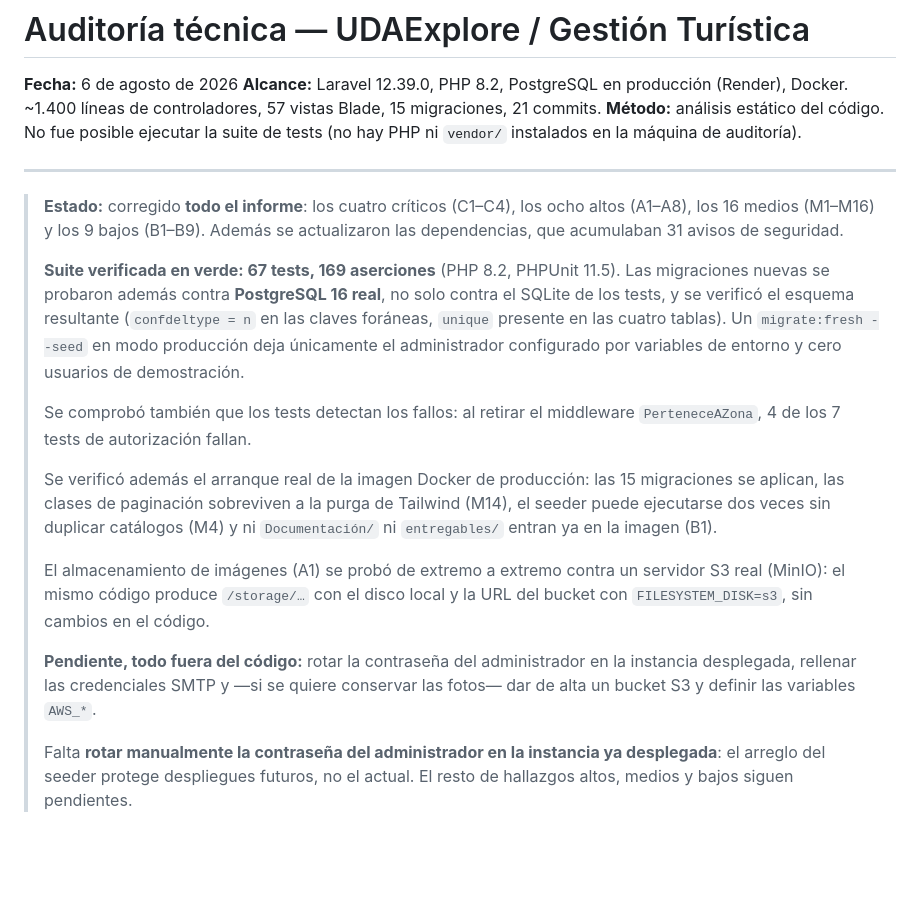
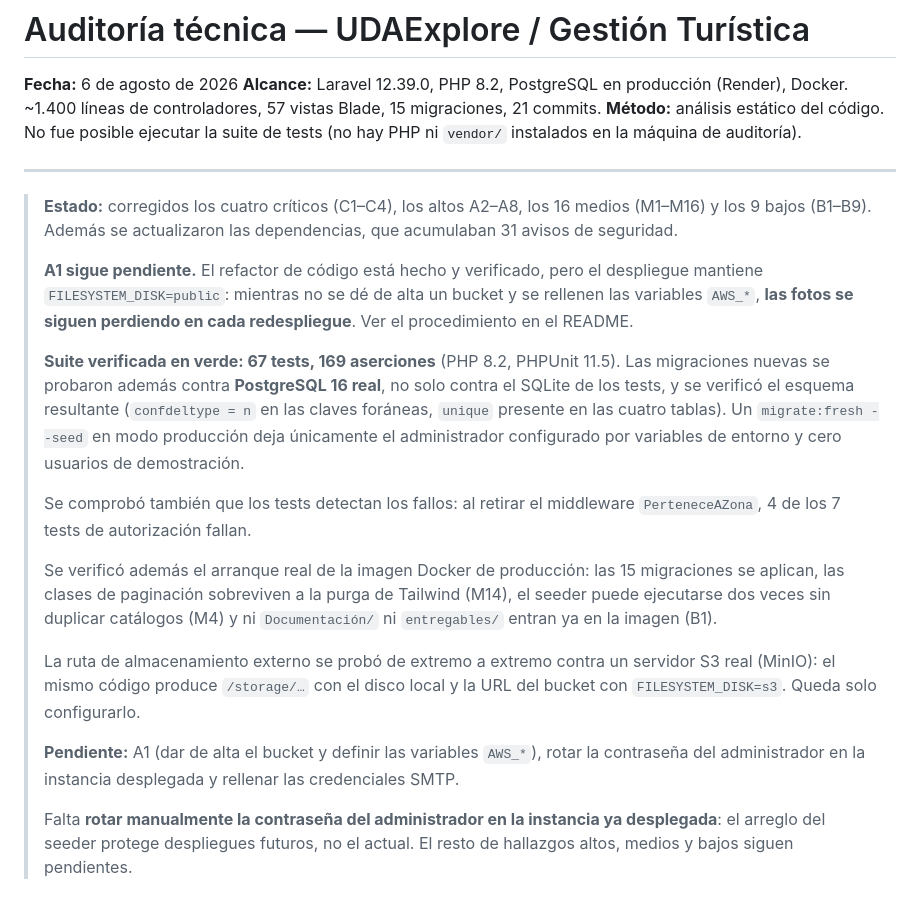
Before and after one commit to Jhampier-u/proyecto-turismo, a Markdown page: AUDITORIA.md, the part around the change. Rendered like a GitHub page; blank space fills up the shorter version.

Commit message:
docs: marca A1 como pendiente, no como corregido
El refactor de código está hecho, pero el despliegue mantiene
FILESYSTEM_DISK=public: mientras no se configure el bucket, las fotos se siguen
perdiendo en cada redespliegue. La cabecera del informe daba a entender lo
contrario.

Co-Authored-By: Claude Fable 5 <noreply@anthropic.com>

```diff
--- a/AUDITORIA.md
+++ b/AUDITORIA.md
@@ -8,9 +8,14 @@
 
 ---
 
-> **Estado:** corregido **todo el informe**: los cuatro críticos (C1–C4), los ocho
-> altos (A1–A8), los 16 medios (M1–M16) y los 9 bajos (B1–B9). Además se
-> actualizaron las dependencias, que acumulaban 31 avisos de seguridad.
+> **Estado:** corregidos los cuatro críticos (C1–C4), los altos A2–A8, los 16
+> medios (M1–M16) y los 9 bajos (B1–B9). Además se actualizaron las dependencias,
+> que acumulaban 31 avisos de seguridad.
+>
+> **A1 sigue pendiente.** El refactor de código está hecho y verificado, pero el
+> despliegue mantiene `FILESYSTEM_DISK=public`: mientras no se dé de alta un
+> bucket y se rellenen las variables `AWS_*`, **las fotos se siguen perdiendo en
+> cada redespliegue**. Ver el procedimiento en el README.
 >
 > **Suite verificada en verde: 67 tests, 169 aserciones** (PHP 8.2, PHPUnit 11.5).
 > Las migraciones nuevas se probaron además contra **PostgreSQL 16 real**, no solo
@@ -27,13 +32,13 @@
 > Tailwind (M14), el seeder puede ejecutarse dos veces sin duplicar catálogos (M4)
 > y ni `Documentación/` ni `entregables/` entran ya en la imagen (B1).
 >
-> El almacenamiento de imágenes (A1) se probó de extremo a extremo contra un
+> La ruta de almacenamiento externo se probó de extremo a extremo contra un
 > servidor S3 real (MinIO): el mismo código produce `/storage/…` con el disco
-> local y la URL del bucket con `FILESYSTEM_DISK=s3`, sin cambios en el código.
+> local y la URL del bucket con `FILESYSTEM_DISK=s3`. Queda solo configurarlo.
 >
-> **Pendiente, todo fuera del código:** rotar la contraseña del administrador en
-> la instancia desplegada, rellenar las credenciales SMTP y —si se quiere
-> conservar las fotos— dar de alta un bucket S3 y definir las variables `AWS_*`.
+> **Pendiente:** A1 (dar de alta el bucket y definir las variables `AWS_*`),
+> rotar la contraseña del administrador en la instancia desplegada y rellenar
+> las credenciales SMTP.
 >
 > Falta **rotar manualmente la contraseña del administrador en la instancia ya
 > desplegada**: el arreglo del seeder protege despliegues futuros, no el actual.
```
